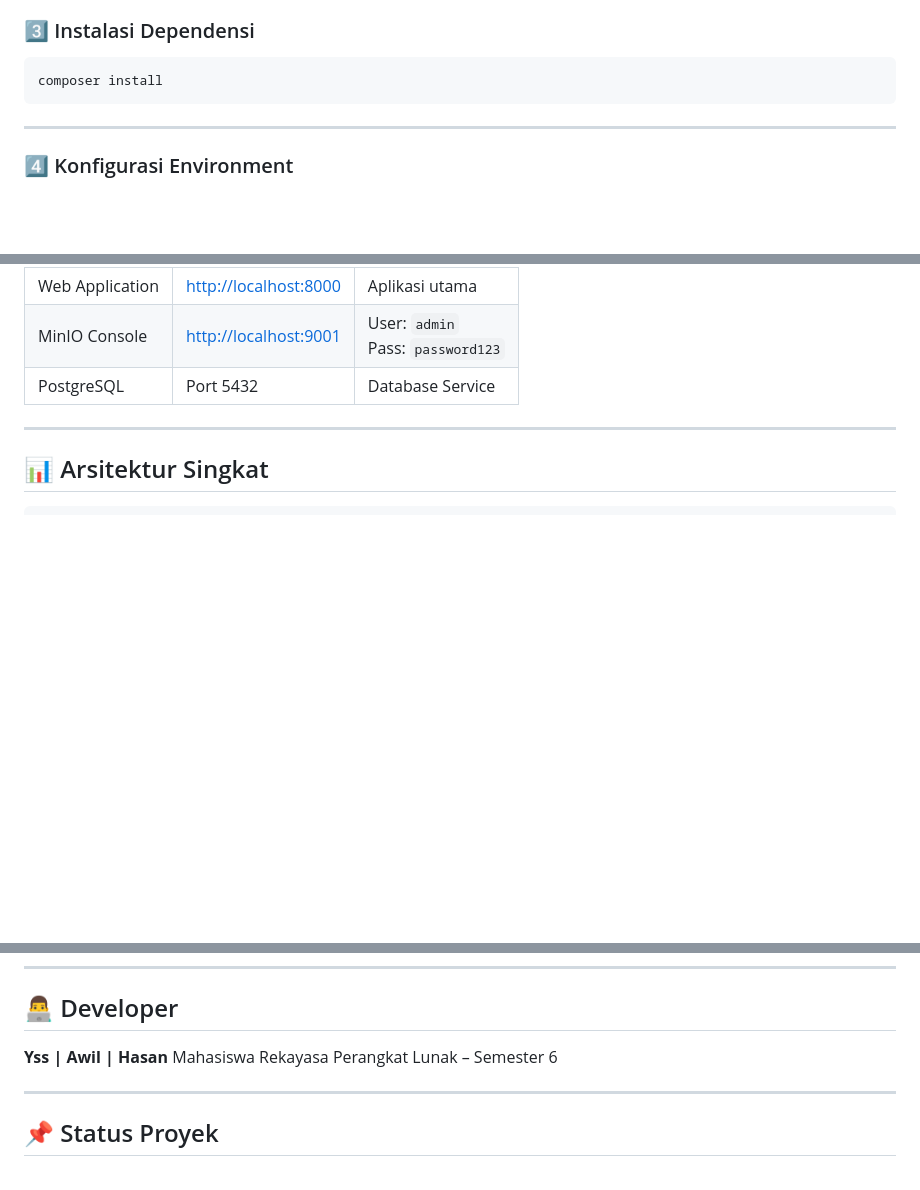
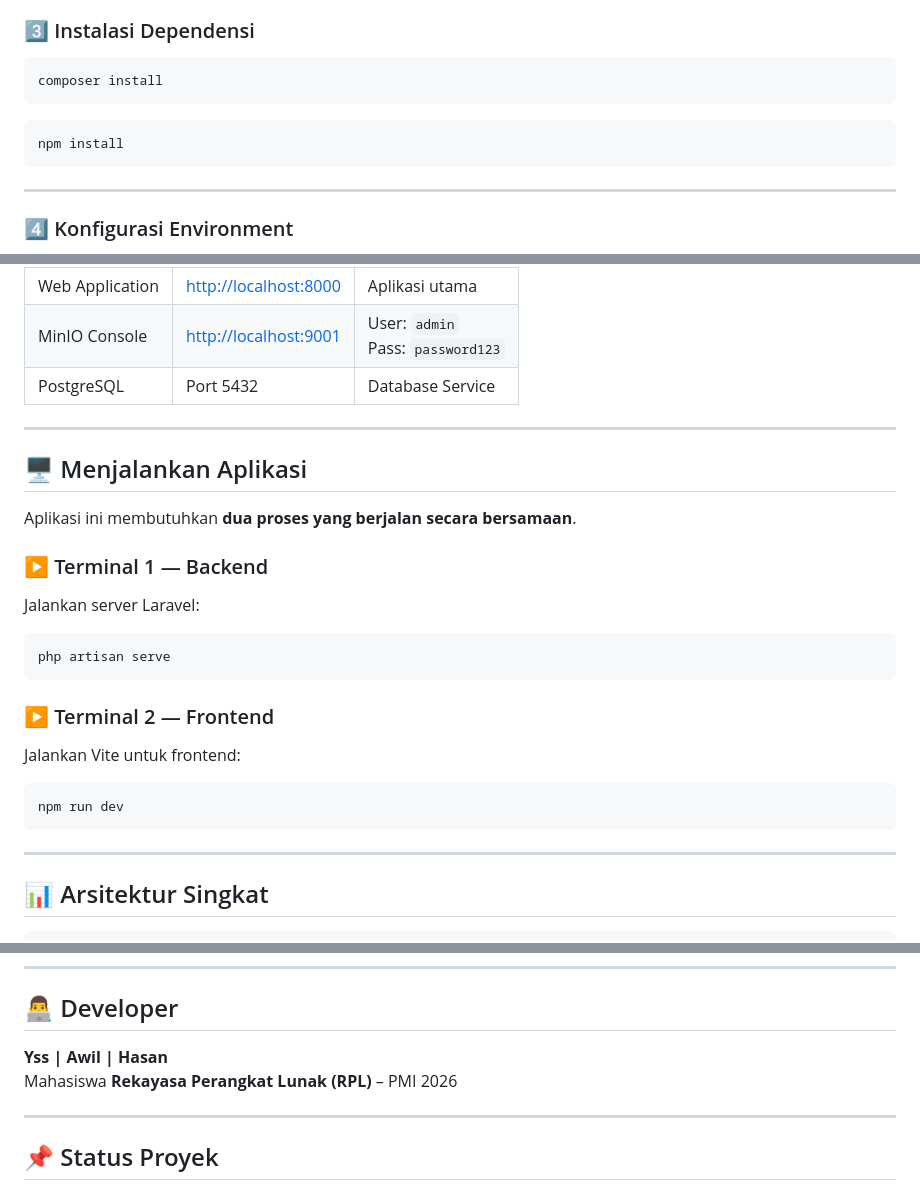
Before and after one commit to MaRVi401/egov-KOMINFOService, a Markdown page: README.md, 3 parts joined by grey strips. Drawn GitHub-style; blank space fills up the shorter version.

Commit message:
update readme.md v2

````diff
--- a/README.md
+++ b/README.md
@@ -66,6 +67,9 @@ cd egov-KOMINFOService
 
 ```bash
 composer install
+```
+```bash
+npm install
 ```
 
 ---
@@ -154,7 +158,23 @@ Jika hasilnya `true`, maka koneksi MinIO berhasil.
 | PostgreSQL      | Port 5432                                      | Database Service                     |
 
 ---
+## 🖥️ Menjalankan Aplikasi
 
+Aplikasi ini membutuhkan **dua proses yang berjalan secara bersamaan**.
+
+### ▶️ Terminal 1 — Backend
+Jalankan server Laravel:
+```bash
+php artisan serve
+```
+### ▶️ Terminal 2 — Frontend
+Jalankan Vite untuk frontend:
+```bash
+npm run dev
+```
+
+
+---
 ## 📊 Arsitektur Singkat
 
 ```
@@ -173,7 +193,7 @@ Laravel Application
 ## 👨‍💻 Developer
 
 **Yss | Awil | Hasan**
-Mahasiswa Rekayasa Perangkat Lunak – Semester 6
+Mahasiswa **Rekayasa Perangkat Lunak (RPL)** – PMI 2026
 
 ---
 
````
Also changed, not shown: other parts of README.md (+1 -0 lines).
